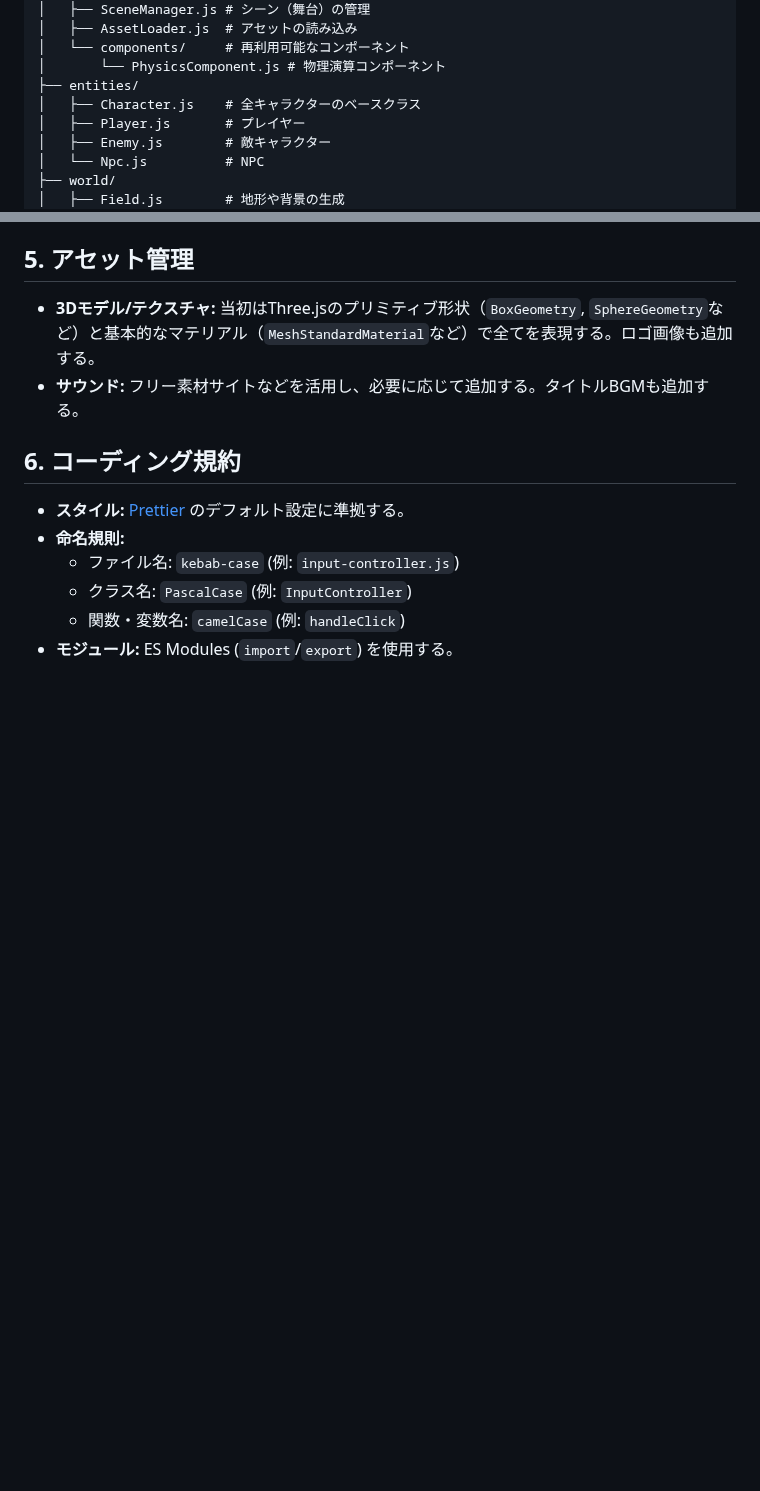
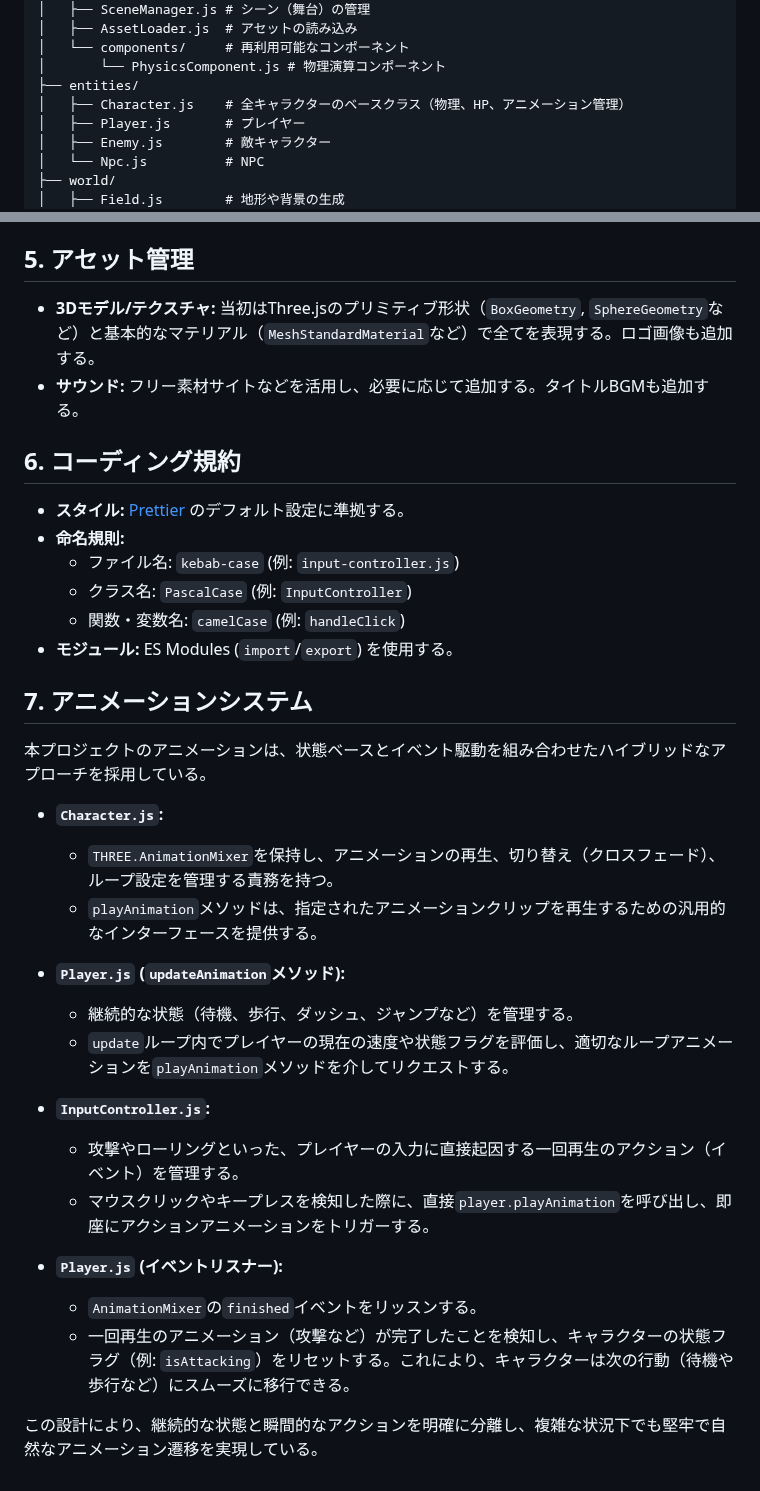
Before and after one commit to wachi-yoshitaka-11-dev/11-matsu-p, a Markdown page: docs/40_technical/architecture.md, 2 parts joined by grey strips. Rendered like a GitHub page; blank space fills up the shorter version.

Commit message:
docs(project): Update documentation after animation implementation
This commit updates project documentation to reflect the completion of the animation implementation phase.

- **tasks.md:** Marked all sub-tasks under "Phase 2: Animation Introduction" as complete.
- **roadmap.md:** Updated the project roadmap to show that the "3D Models and Animation Application" task is now complete, providing a clearer view of project progress.
- **architecture.md:**
    - Added details about animation management to the `Character.js` description.
    - Added a new "Animation System" section to explain the hybrid state-based and event-driven animation architecture.

```diff
--- a/docs/40_technical/architecture.md
+++ b/docs/40_technical/architecture.md
@@ -29,7 +29,7 @@ src/
 │   └── components/     # 再利用可能なコンポーネント
 │       └── PhysicsComponent.js # 物理演算コンポーネント
 ├── entities/
-│   ├── Character.js    # 全キャラクターのベースクラス
+│   ├── Character.js    # 全キャラクターのベースクラス（物理、HP、アニメーション管理）
 │   ├── Player.js       # プレイヤー
 │   ├── Enemy.js        # 敵キャラクター
 │   └── Npc.js          # NPC
@@ -74,3 +74,25 @@ src/
   - クラス名: `PascalCase` (例: `InputController`)
   - 関数・変数名: `camelCase` (例: `handleClick`)
 - **モジュール:** ES Modules (`import`/`export`) を使用する。
+
+## 7. アニメーションシステム
+
+本プロジェクトのアニメーションは、状態ベースとイベント駆動を組み合わせたハイブリッドなアプローチを採用している。
+
+- **`Character.js`:**
+  - `THREE.AnimationMixer`を保持し、アニメーションの再生、切り替え（クロスフェード）、ループ設定を管理する責務を持つ。
+  - `playAnimation`メソッドは、指定されたアニメーションクリップを再生するための汎用的なインターフェースを提供する。
+
+- **`Player.js` (`updateAnimation`メソッド):**
+  - 継続的な状態（待機、歩行、ダッシュ、ジャンプなど）を管理する。
+  - `update`ループ内でプレイヤーの現在の速度や状態フラグを評価し、適切なループアニメーションを`playAnimation`メソッドを介してリクエストする。
+
+- **`InputController.js`:**
+  - 攻撃やローリングといった、プレイヤーの入力に直接起因する一回再生のアクション（イベント）を管理する。
+  - マウスクリックやキープレスを検知した際に、直接`player.playAnimation`を呼び出し、即座にアクションアニメーションをトリガーする。
+
+- **`Player.js` (イベントリスナー):**
+  - `AnimationMixer`の`finished`イベントをリッスンする。
+  - 一回再生のアニメーション（攻撃など）が完了したことを検知し、キャラクターの状態フラグ（例: `isAttacking`）をリセットする。これにより、キャラクターは次の行動（待機や歩行など）にスムーズに移行できる。
+
+この設計により、継続的な状態と瞬間的なアクションを明確に分離し、複雑な状況下でも堅牢で自然なアニメーション遷移を実現している。
```
Also changed, not shown: docs/00_project/roadmap.md (+2 -1 lines).
